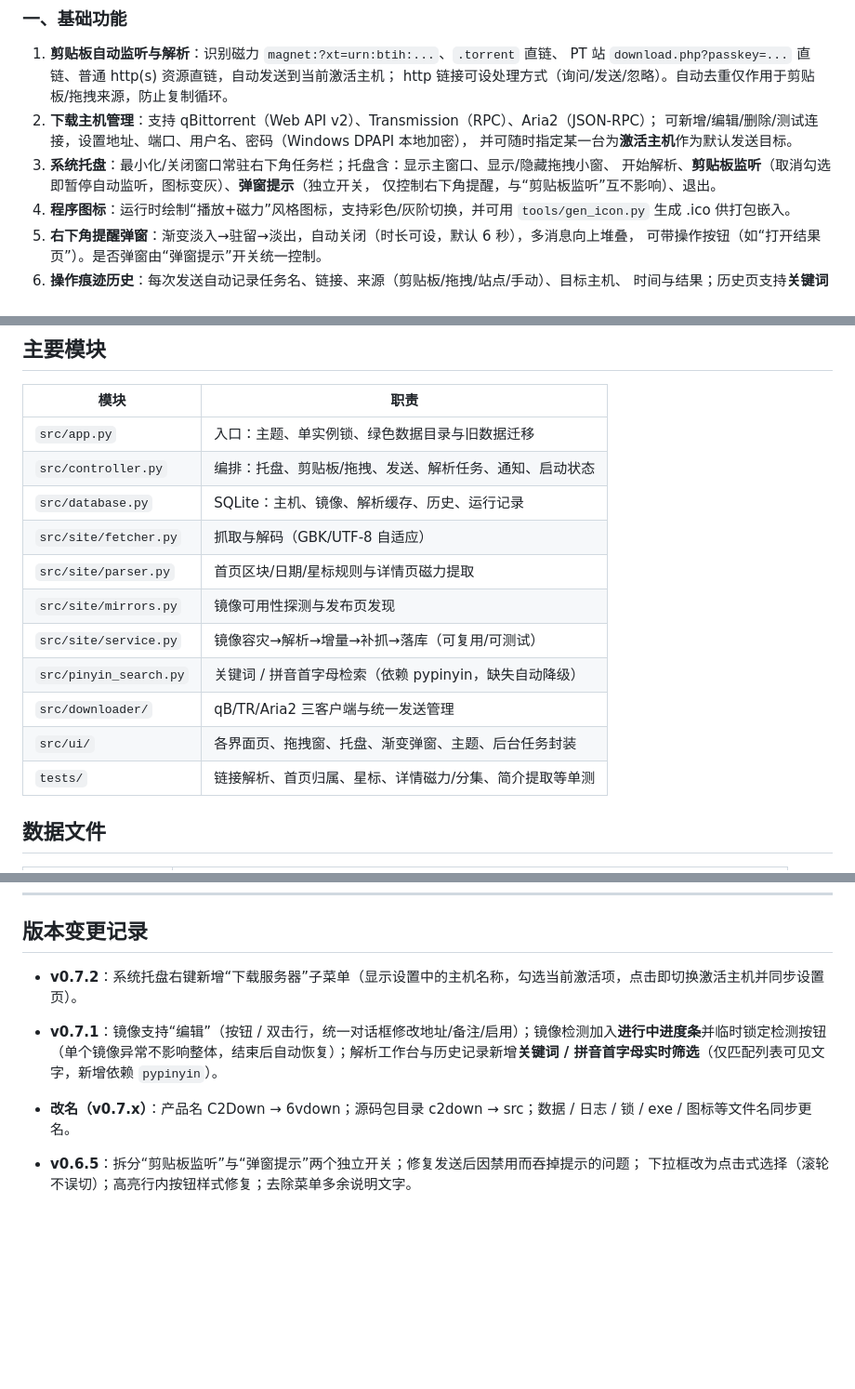
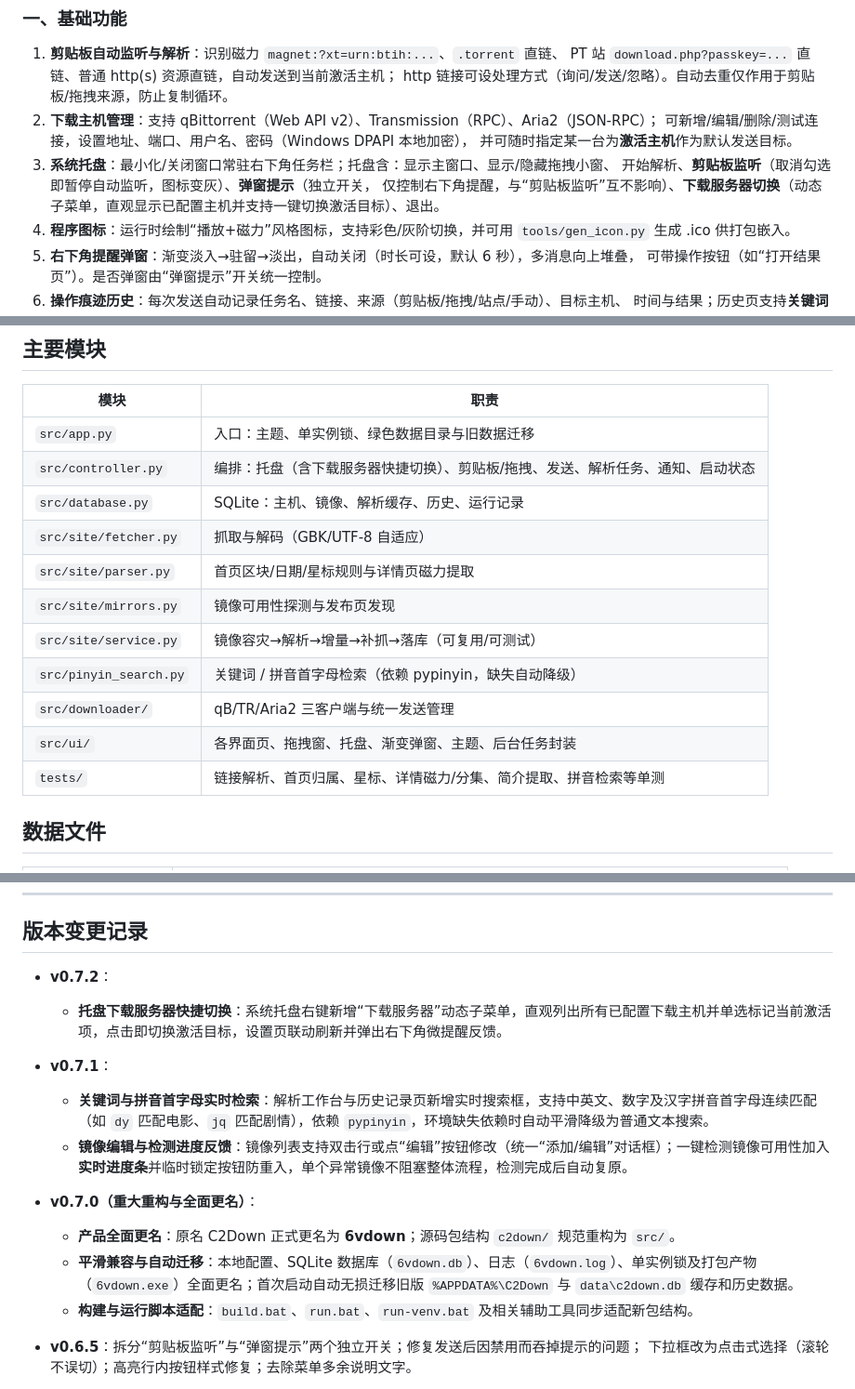
Before and after one commit to anddyshen/6vdown, a Markdown page: README.md, 3 parts joined by grey strips. Shown at 93% size. Drawn GitHub-style; blank space fills up the shorter version.

Commit message:
docs: update README.md with v0.7.0-v0.7.2 feature summaries and tray switcher

```diff
--- a/README.md
+++ b/README.md
@@ -34,7 +34,7 @@
    并可随时指定某一台为**激活主机**作为默认发送目标。
 3. **系统托盘**：最小化/关闭窗口常驻右下角任务栏；托盘含：显示主窗口、显示/隐藏拖拽小窗、
    开始解析、**剪贴板监听**（取消勾选即暂停自动监听，图标变灰）、**弹窗提示**（独立开关，
-   仅控制右下角提醒，与“剪贴板监听”互不影响）、退出。
+   仅控制右下角提醒，与“剪贴板监听”互不影响）、**下载服务器切换**（动态子菜单，直观显示已配置主机并支持一键切换激活目标）、退出。
 4. **程序图标**：运行时绘制“播放+磁力”风格图标，支持彩色/灰阶切换，并可用 `tools/gen_icon.py`
    生成 .ico 供打包嵌入。
 5. **右下角提醒弹窗**：渐变淡入→驻留→淡出，自动关闭（时长可设，默认 6 秒），多消息向上堆叠，
@@ -148,7 +149,7 @@ build.bat        # 输出 dist\6vdown.exe（PyInstaller --onefile --windowed，
 | 模块 | 职责 |
 |---|---|
 | `src/app.py` | 入口：主题、单实例锁、绿色数据目录与旧数据迁移 |
-| `src/controller.py` | 编排：托盘、剪贴板/拖拽、发送、解析任务、通知、启动状态 |
+| `src/controller.py` | 编排：托盘（含下载服务器快捷切换）、剪贴板/拖拽、发送、解析任务、通知、启动状态 |
 | `src/database.py` | SQLite：主机、镜像、解析缓存、历史、运行记录 |
 | `src/site/fetcher.py` | 抓取与解码（GBK/UTF-8 自适应） |
 | `src/site/parser.py` | 首页区块/日期/星标规则与详情页磁力提取 |
@@ -157,7 +158,7 @@ build.bat        # 输出 dist\6vdown.exe（PyInstaller --onefile --windowed，
 | `src/pinyin_search.py` | 关键词 / 拼音首字母检索（依赖 pypinyin，缺失自动降级） |
 | `src/downloader/` | qB/TR/Aria2 三客户端与统一发送管理 |
 | `src/ui/` | 各界面页、拖拽窗、托盘、渐变弹窗、主题、后台任务封装 |
-| `tests/` | 链接解析、首页归属、星标、详情磁力/分集、简介提取等单测 |
+| `tests/` | 链接解析、首页归属、星标、详情磁力/分集、简介提取、拼音检索等单测 |
 
 ## 数据文件
 
@@ -189,9 +190,15 @@ build.bat        # 输出 dist\6vdown.exe（PyInstaller --onefile --windowed，
 ---
 
 ## 版本变更记录
-- **v0.7.2**：系统托盘右键新增“下载服务器”子菜单（显示设置中的主机名称，勾选当前激活项，点击即切换激活主机并同步设置页）。
-- **v0.7.1**：镜像支持“编辑”（按钮 / 双击行，统一对话框修改地址/备注/启用）；镜像检测加入**进行中进度条**并临时锁定检测按钮（单个镜像异常不影响整体，结束后自动恢复）；解析工作台与历史记录新增**关键词 / 拼音首字母实时筛选**（仅匹配列表可见文字，新增依赖 `pypinyin`）。
-- **改名（v0.7.x）**：产品名 C2Down → 6vdown；源码包目录 c2down → src；数据 / 日志 / 锁 / exe / 图标等文件名同步更名。
+- **v0.7.2**：
+  - **托盘下载服务器快捷切换**：系统托盘右键新增“下载服务器”动态子菜单，直观列出所有已配置下载主机并单选标记当前激活项，点击即切换激活目标，设置页联动刷新并弹出右下角微提醒反馈。
+- **v0.7.1**：
+  - **关键词与拼音首字母实时检索**：解析工作台与历史记录页新增实时搜索框，支持中英文、数字及汉字拼音首字母连续匹配（如 `dy` 匹配电影、`jq` 匹配剧情），依赖 `pypinyin`，环境缺失依赖时自动平滑降级为普通文本搜索。
+  - **镜像编辑与检测进度反馈**：镜像列表支持双击行或点“编辑”按钮修改（统一“添加/编辑”对话框）；一键检测镜像可用性加入**实时进度条**并临时锁定按钮防重入，单个异常镜像不阻塞整体流程，检测完成后自动复原。
+- **v0.7.0（重大重构与全面更名）**：
+  - **产品全面更名**：原名 C2Down 正式更名为 **6vdown**；源码包结构 `c2down/` 规范重构为 `src/`。
+  - **平滑兼容与自动迁移**：本地配置、SQLite 数据库（`6vdown.db`）、日志（`6vdown.log`）、单实例锁及打包产物（`6vdown.exe`）全面更名；首次启动自动无损迁移旧版 `%APPDATA%\C2Down` 与 `data\c2down.db` 缓存和历史数据。
+  - **构建与运行脚本适配**：`build.bat`、`run.bat`、`run-venv.bat` 及相关辅助工具同步适配新包结构。
 
 - **v0.6.5**：拆分“剪贴板监听”与“弹窗提示”两个独立开关；修复发送后因禁用而吞掉提示的问题；
   下拉框改为点击式选择（滚轮不误切）；高亮行内按钮样式修复；去除菜单多余说明文字。
```
Also changed, not shown: other parts of README.md (+1 -0 lines).
